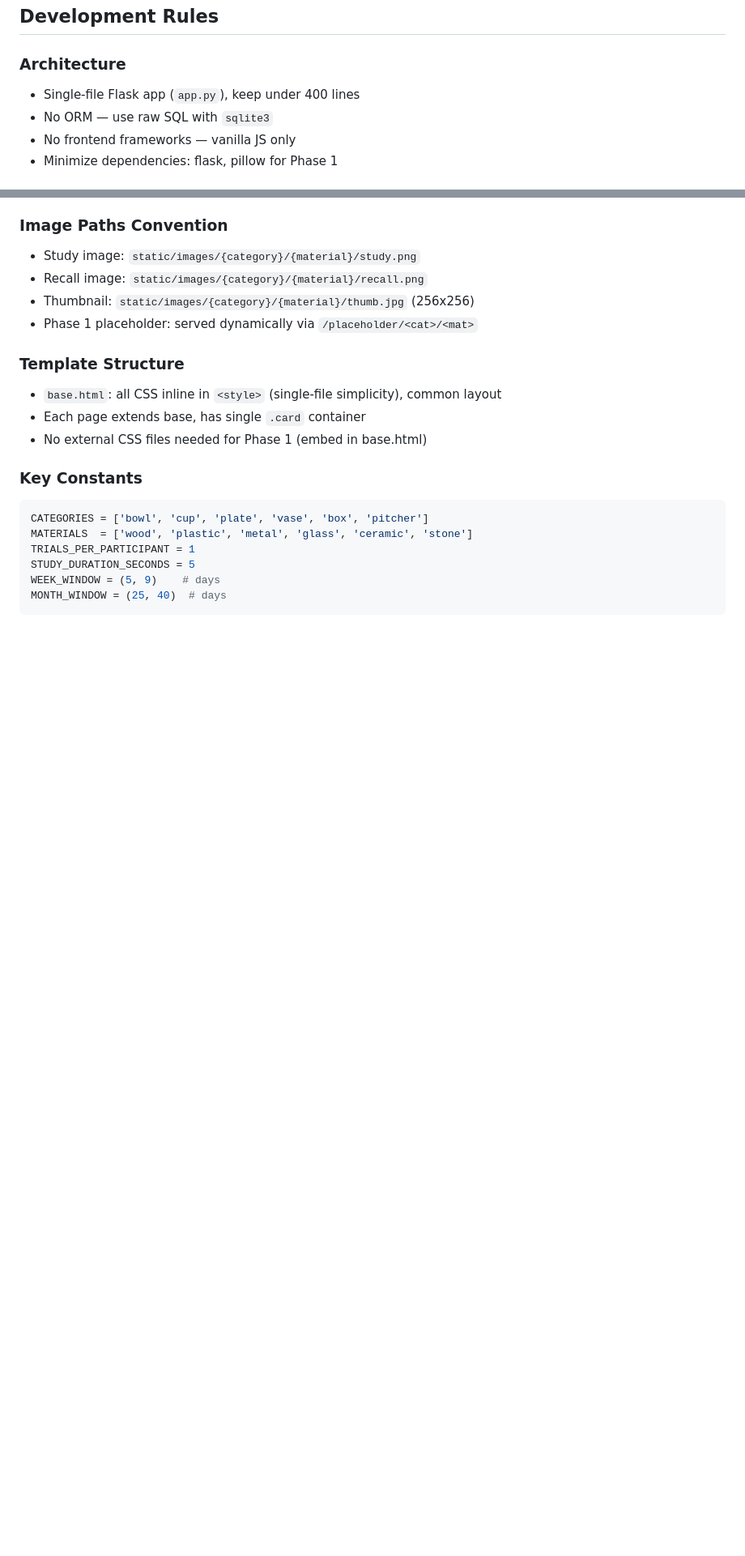
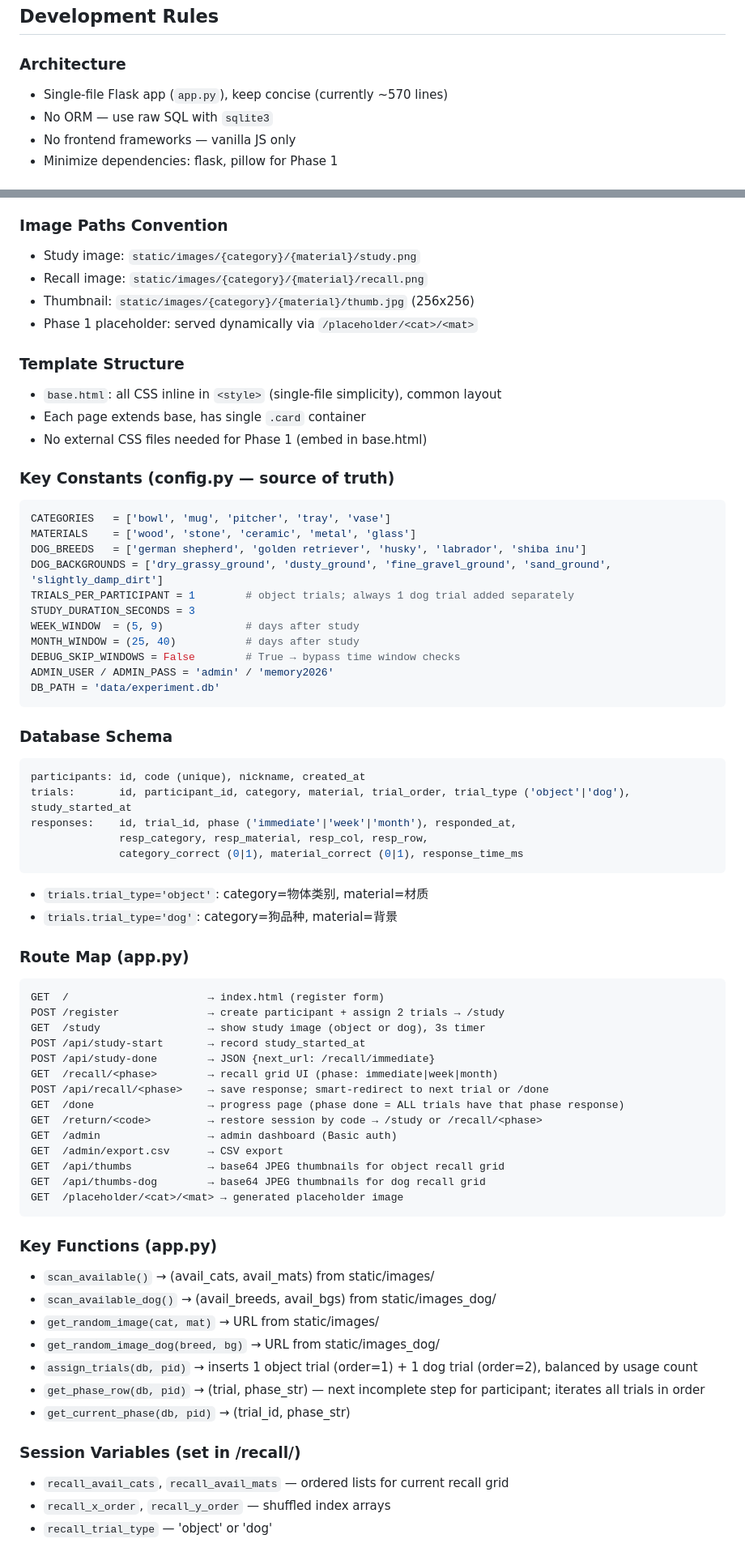
Before and after one commit to Arrosw/memory-experiment, a Markdown page: CLAUDE.md, 2 parts joined by grey strips. Shown at 81% size. Rendered like a GitHub page; blank space fills up the shorter version.

Commit message:
docs(claude): add full code map to CLAUDE.md — schema, routes, functions, constants

````diff
--- a/CLAUDE.md
+++ b/CLAUDE.md
@@ -12,7 +12,7 @@ Human memory experiment: test whether people forget surface material textures fa
 ## Development Rules
 
 ### Architecture
-- Single-file Flask app (`app.py`), keep under 400 lines
+- Single-file Flask app (`app.py`), keep concise (currently ~570 lines)
 - No ORM — use raw SQL with `sqlite3`
 - No frontend frameworks — vanilla JS only
 - Minimize dependencies: flask, pillow for Phase 1
@@ -50,12 +50,61 @@ Human memory experiment: test whether people forget surface material textures fa
 - Each page extends base, has single `.card` container
 - No external CSS files needed for Phase 1 (embed in base.html)
 
-### Key Constants
+### Key Constants (config.py — source of truth)
 ```python
-CATEGORIES = ['bowl', 'cup', 'plate', 'vase', 'box', 'pitcher']
-MATERIALS  = ['wood', 'plastic', 'metal', 'glass', 'ceramic', 'stone']
-TRIALS_PER_PARTICIPANT = 1
-STUDY_DURATION_SECONDS = 5
-WEEK_WINDOW = (5, 9)    # days
-MONTH_WINDOW = (25, 40)  # days
+CATEGORIES   = ['bowl', 'mug', 'pitcher', 'tray', 'vase']
+MATERIALS    = ['wood', 'stone', 'ceramic', 'metal', 'glass']
+DOG_BREEDS   = ['german shepherd', 'golden retriever', 'husky', 'labrador', 'shiba inu']
+DOG_BACKGROUNDS = ['dry_grassy_ground', 'dusty_ground', 'fine_gravel_ground', 'sand_ground', 'slightly_damp_dirt']
+TRIALS_PER_PARTICIPANT = 1        # object trials; always 1 dog trial added separately
+STUDY_DURATION_SECONDS = 3
+WEEK_WINDOW  = (5, 9)             # days after study
+MONTH_WINDOW = (25, 40)           # days after study
+DEBUG_SKIP_WINDOWS = False        # True → bypass time window checks
+ADMIN_USER / ADMIN_PASS = 'admin' / 'memory2026'
+DB_PATH = 'data/experiment.db'
 ```
+
+### Database Schema
+```sql
+participants: id, code (unique), nickname, created_at
+trials:       id, participant_id, category, material, trial_order, trial_type ('object'|'dog'), study_started_at
+responses:    id, trial_id, phase ('immediate'|'week'|'month'), responded_at,
+              resp_category, resp_material, resp_col, resp_row,
+              category_correct (0|1), material_correct (0|1), response_time_ms
+```
+- `trials.trial_type='object'`: category=物体类别, material=材质
+- `trials.trial_type='dog'`:    category=狗品种, material=背景
+
+### Route Map (app.py)
+```
+GET  /                      → index.html (register form)
+POST /register              → create participant + assign 2 trials → /study
+GET  /study                 → show study image (object or dog), 3s timer
+POST /api/study-start       → record study_started_at
+POST /api/study-done        → JSON {next_url: /recall/immediate}
+GET  /recall/<phase>        → recall grid UI (phase: immediate|week|month)
+POST /api/recall/<phase>    → save response; smart-redirect to next trial or /done
+GET  /done                  → progress page (phase done = ALL trials have that phase response)
+GET  /return/<code>         → restore session by code → /study or /recall/<phase>
+GET  /admin                 → admin dashboard (Basic auth)
+GET  /admin/export.csv      → CSV export
+GET  /api/thumbs            → base64 JPEG thumbnails for object recall grid
+GET  /api/thumbs-dog        → base64 JPEG thumbnails for dog recall grid
+GET  /placeholder/<cat>/<mat> → generated placeholder image
+```
+
+### Key Functions (app.py)
+- `scan_available()` → (avail_cats, avail_mats) from static/images/
+- `scan_available_dog()` → (avail_breeds, avail_bgs) from static/images_dog/
+- `get_random_image(cat, mat)` → URL from static/images/
+- `get_random_image_dog(breed, bg)` → URL from static/images_dog/
+- `assign_trials(db, pid)` → inserts 1 object trial (order=1) + 1 dog trial (order=2), balanced by usage count
+- `get_phase_row(db, pid)` → (trial, phase_str) — next incomplete step for participant; iterates all trials in order
+- `get_current_phase(db, pid)` → (trial_id, phase_str)
+
+### Session Variables (set in /recall/<phase>)
+- `recall_avail_cats`, `recall_avail_mats` — ordered lists for current recall grid
+- `recall_x_order`, `recall_y_order` — shuffled index arrays
+- `recall_trial_type` — 'object' or 'dog'
+
````
Also changed, not shown: other parts of CLAUDE.md (+27 -11 lines).
